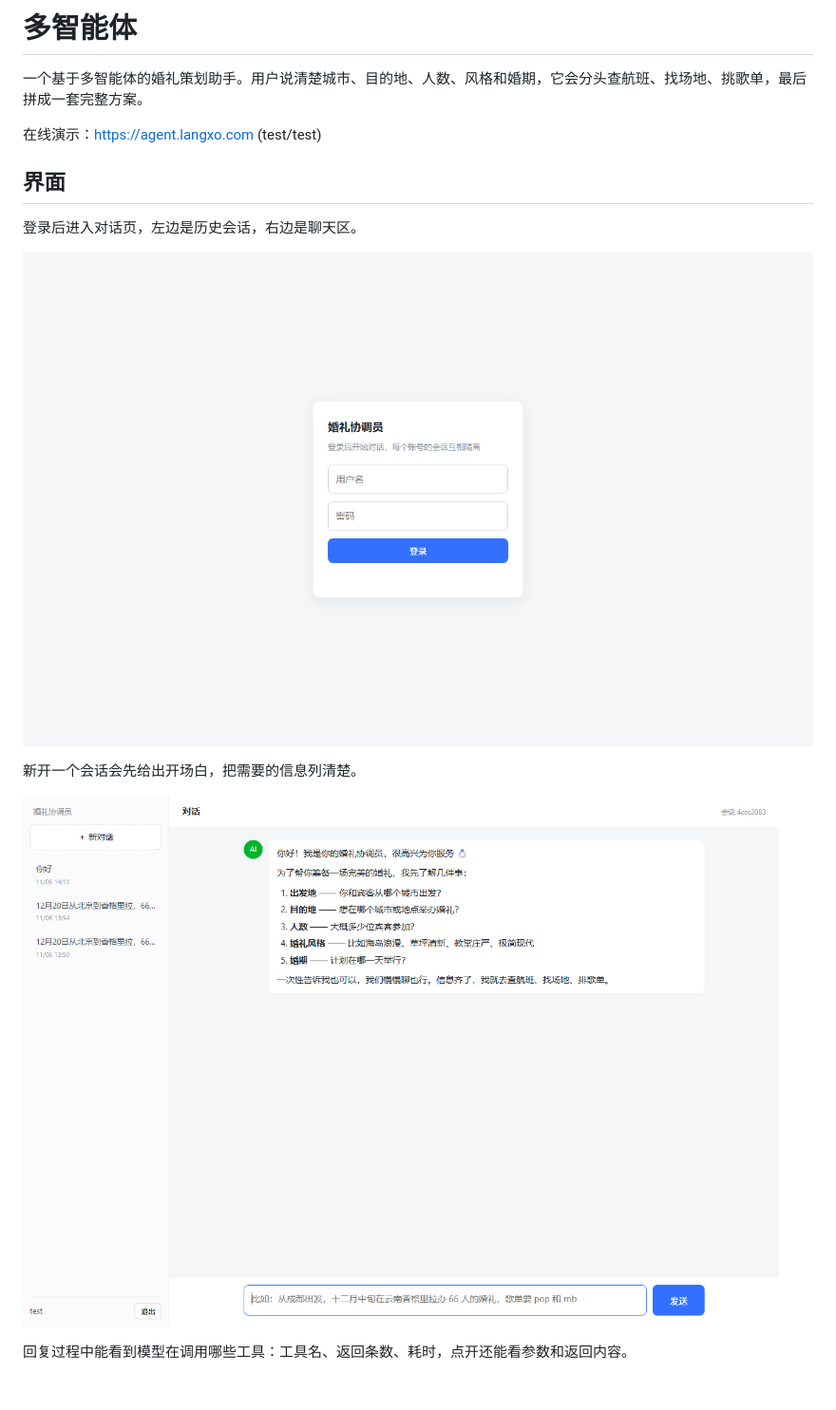
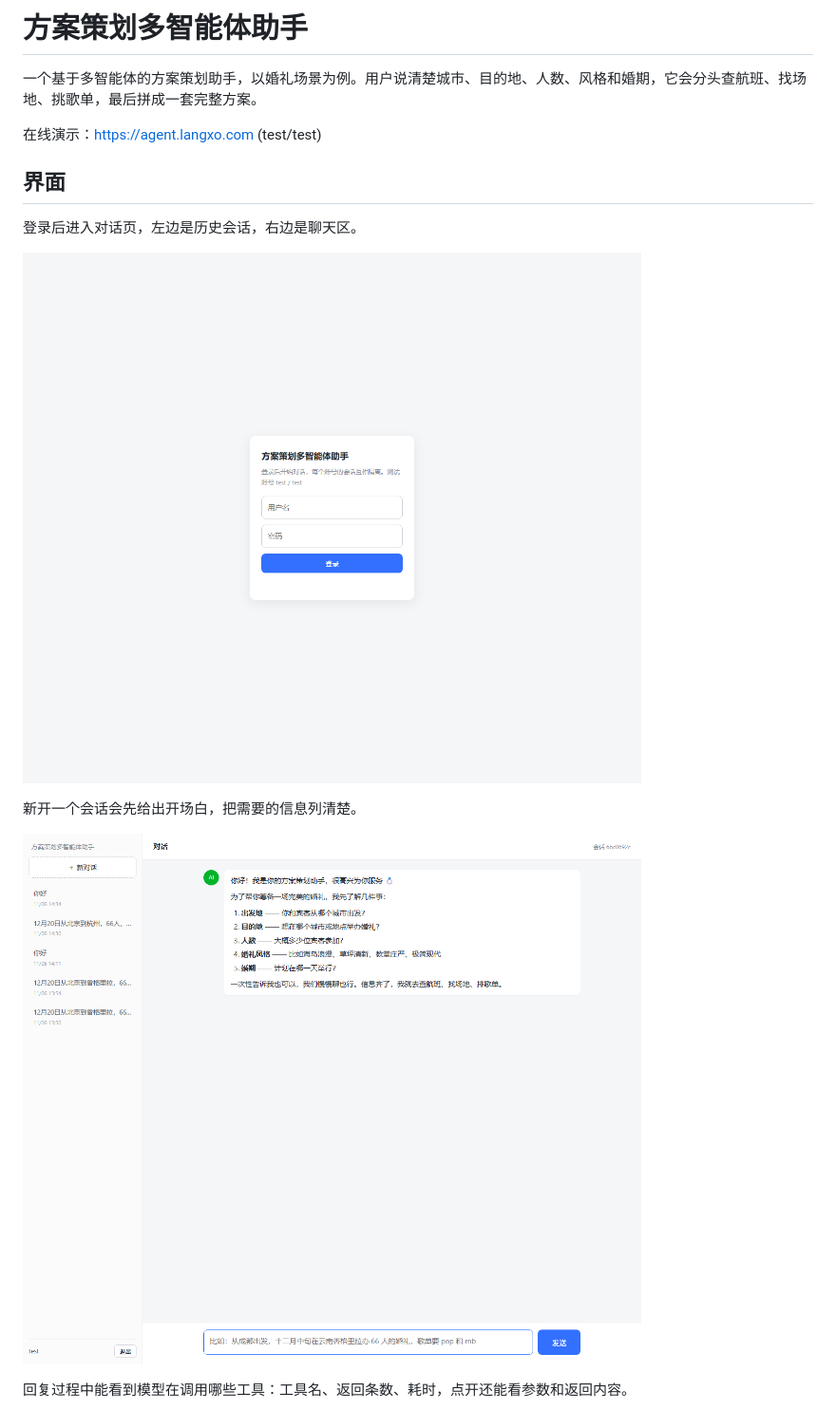
Before and after one commit to righted/multi_agents, a Markdown page: README.md, the part around the change. Shown at 95% size. GitHub-like rendering; pictures changed too: docs/images/chat-welcome.png, docs/images/login.png; blank space fills up the shorter version.

Commit message:
更新界面截图与站点名称

```diff
--- a/README.md
+++ b/README.md
@@ -1,6 +1,6 @@
-# 多智能体
+# 方案策划多智能体助手
 
-一个基于多智能体的婚礼策划助手。用户说清楚城市、目的地、人数、风格和婚期，它会分头查航班、找场地、挑歌单，最后拼成一套完整方案。
+一个基于多智能体的方案策划助手，以婚礼场景为例。用户说清楚城市、目的地、人数、风格和婚期，它会分头查航班、找场地、挑歌单，最后拼成一套完整方案。
 
 在线演示：https://agent.langxo.com
 (test/test)
```
Also changed, not shown: docs/images/plan.png.
